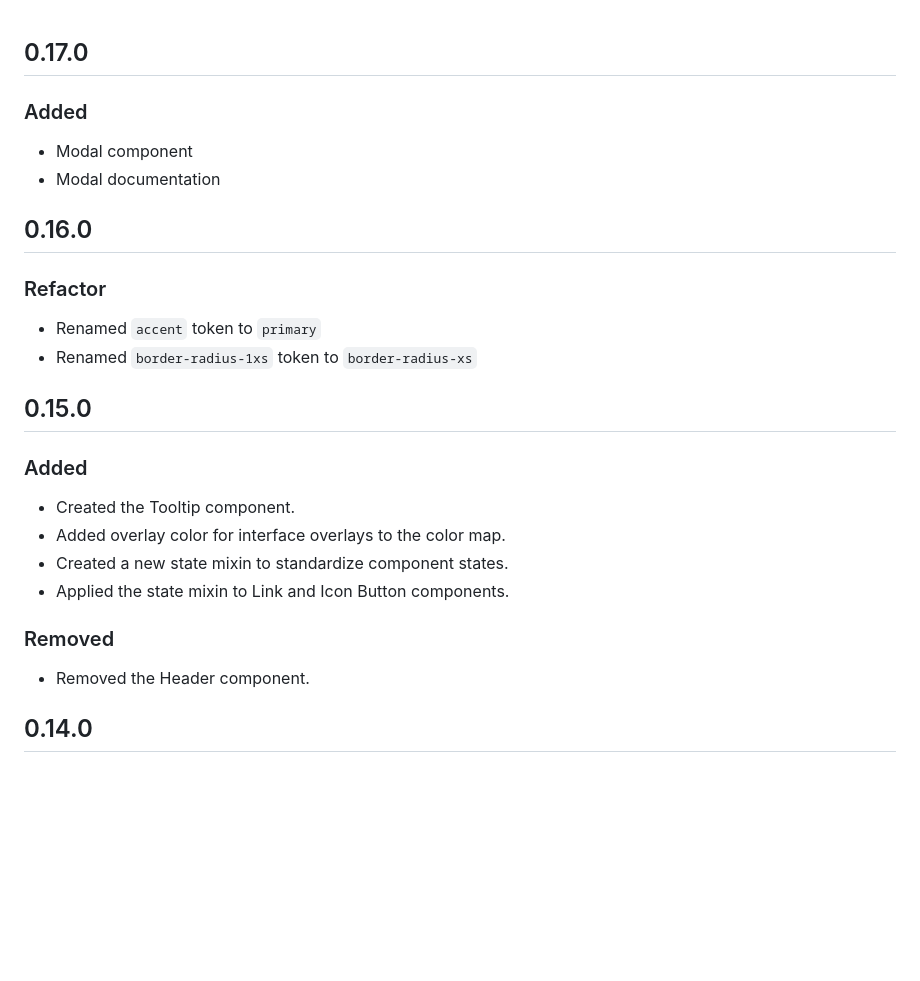
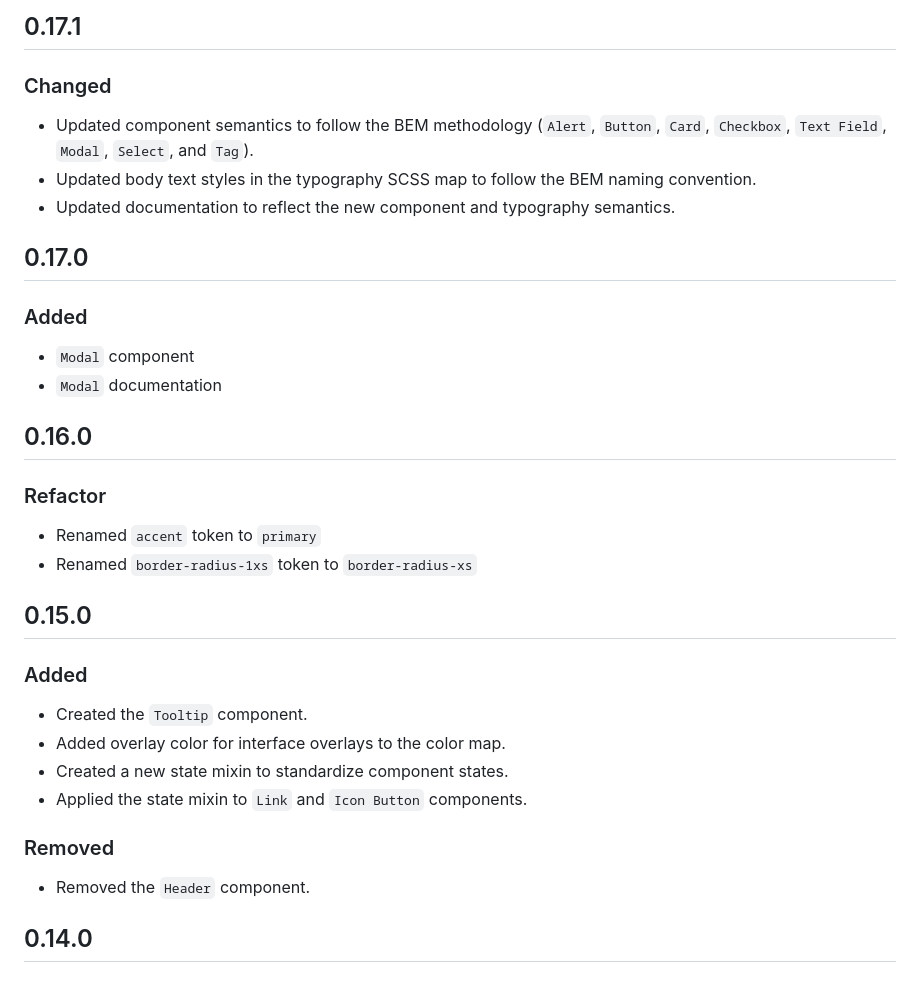
Before and after one commit to mateusvillain/lets-ui-css, a Markdown page: CHANGELOG.md, the part around the change. Rendered like a GitHub page; blank space fills up the shorter version.

Commit message:
docs(changelog): update changelog

```diff
--- a/CHANGELOG.md
+++ b/CHANGELOG.md
@@ -1,9 +1,17 @@
+## 0.17.1
+
+### Changed
+
+- Updated component semantics to follow the BEM methodology (`Alert`, `Button`, `Card`, `Checkbox`, `Text Field`, `Modal`, `Select`, and `Tag`).
+- Updated body text styles in the typography SCSS map to follow the BEM naming convention.
+- Updated documentation to reflect the new component and typography semantics.
+
 ## 0.17.0
 
 ### Added
 
-- Modal component
-- Modal documentation
+- `Modal` component
+- `Modal` documentation
 
 ## 0.16.0
 
@@ -16,14 +24,14 @@
 
 ### Added
 
-- Created the Tooltip component.
+- Created the `Tooltip` component.
 - Added overlay color for interface overlays to the color map.
 - Created a new state mixin to standardize component states.
-- Applied the state mixin to Link and Icon Button components.
+- Applied the state mixin to `Link` and `Icon Button` components.
 
 ### Removed
 
-- Removed the Header component.
+- Removed the `Header` component.
 
 ## 0.14.0
 
```
